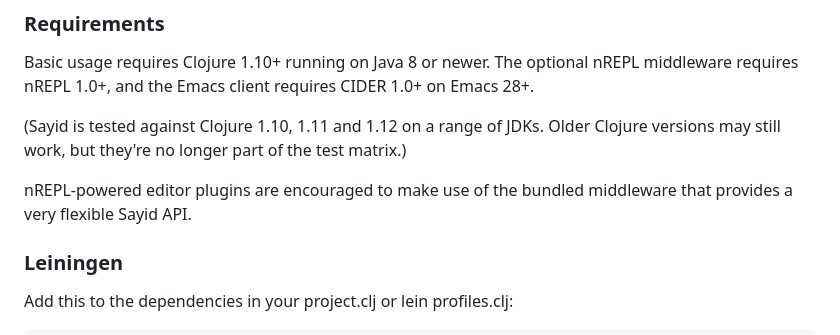
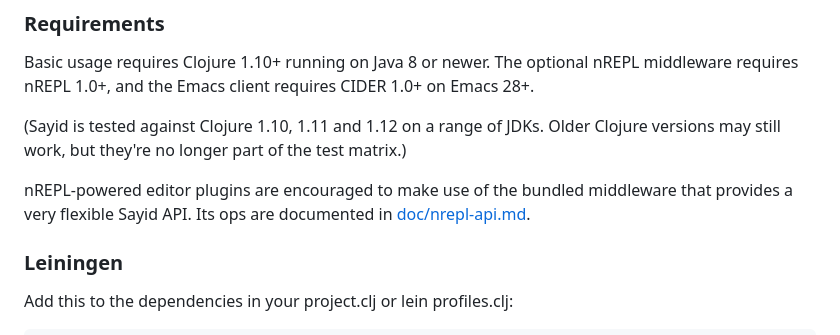
Before and after one commit to clojure-emacs/sayid, a Markdown page: README.md, the part around the change. Drawn GitHub-style.

```diff
--- a/README.md
+++ b/README.md
@@ -38,7 +38,8 @@ on Emacs 28+.
 Clojure versions may still work, but they're no longer part of the test matrix.)
 
 nREPL-powered editor plugins are encouraged to make use of the bundled middleware that
-provides a very flexible Sayid API.
+provides a very flexible Sayid API. Its ops are documented in
+[doc/nrepl-api.md](doc/nrepl-api.md).
 
 ### Leiningen
 
```
Also changed, not shown: CHANGELOG.md (+1 -0 lines), doc/nrepl-api.md (added, +237 -0 lines).
